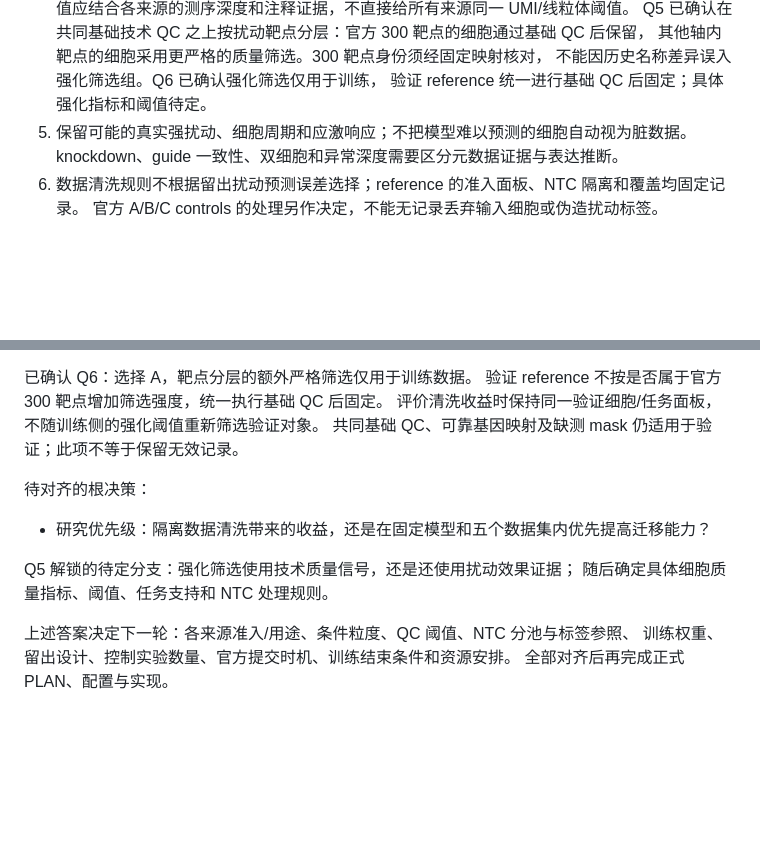
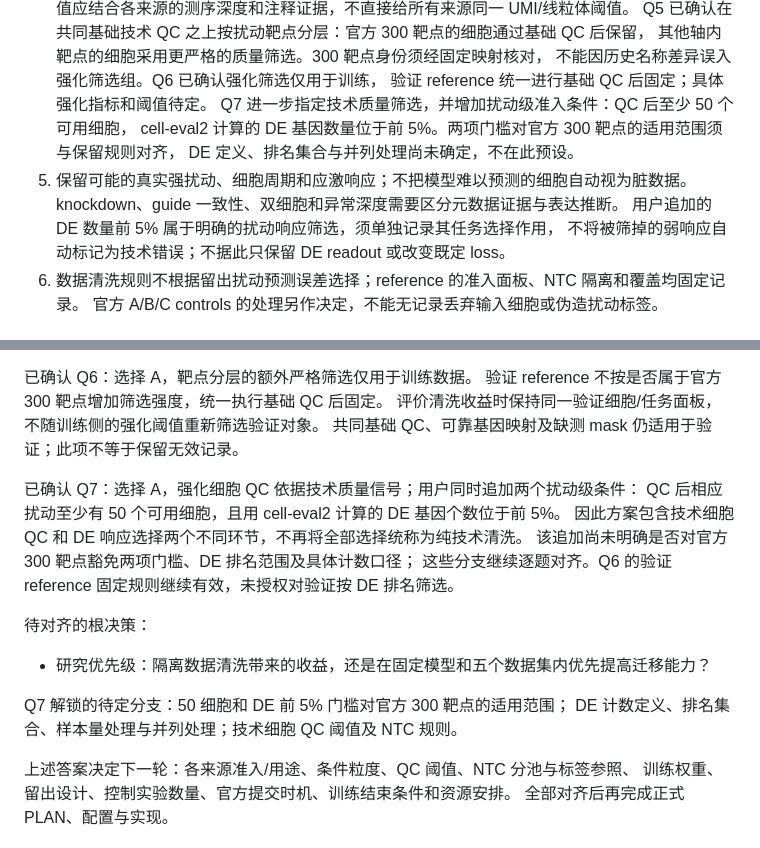
Before and after one commit to yjcyxky/virtual-cell-challenge, a Markdown page: experiments/exp008/PLAN.md, 2 parts joined by grey strips. Drawn GitHub-style; blank space fills up the shorter version.

Commit message:
docs(exp008): add post-QC cell count and DE ranking requirements

```diff
--- a/experiments/exp008/PLAN.md
+++ b/experiments/exp008/PLAN.md
@@ -132,8 +132,13 @@ H1 原始轴有 18,080 列，和官方表字面交集 18,077；这是映射前
    其他轴内靶点的细胞采用更严格的质量筛选。300 靶点身份须经固定映射核对，
    不能因历史名称差异误入强化筛选组。Q6 已确认强化筛选仅用于训练，
    验证 reference 统一进行基础 QC 后固定；具体强化指标和阈值待定。
+   Q7 进一步指定技术质量筛选，并增加扰动级准入条件：QC 后至少 50 个可用细胞，
+   cell-eval2 计算的 DE 基因数量位于前 5%。两项门槛对官方 300 靶点的适用范围须与保留规则对齐，
+   DE 定义、排名集合与并列处理尚未确定，不在此预设。
 5. 保留可能的真实强扰动、细胞周期和应激响应；不把模型难以预测的细胞自动视为脏数据。
    knockdown、guide 一致性、双细胞和异常深度需要区分元数据证据与表达推断。
+   用户追加的 DE 数量前 5% 属于明确的扰动响应筛选，须单独记录其任务选择作用，
+   不将被筛掉的弱响应自动标记为技术错误；不据此只保留 DE readout 或改变既定 loss。
 6. 数据清洗规则不根据留出扰动预测误差选择；reference 的准入面板、NTC 隔离和覆盖均固定记录。
    官方 A/B/C controls 的处理另作决定，不能无记录丢弃输入细胞或伪造扰动标签。
 
@@ -198,12 +203,18 @@ log2FC 标签（epsilon=1e-9）、加权平方损失和 NTC 模板计数生成
 评价清洗收益时保持同一验证细胞/任务面板，不随训练侧的强化阈值重新筛选验证对象。
 共同基础 QC、可靠基因映射及缺测 mask 仍适用于验证；此项不等于保留无效记录。
 
+已确认 Q7：选择 A，强化细胞 QC 依据技术质量信号；用户同时追加两个扰动级条件：
+QC 后相应扰动至少有 50 个可用细胞，且用 cell-eval2 计算的 DE 基因个数位于前 5%。
+因此方案包含技术细胞 QC 和 DE 响应选择两个不同环节，不再将全部选择统称为纯技术清洗。
+该追加尚未明确是否对官方 300 靶点豁免两项门槛、DE 排名范围及具体计数口径；
+这些分支继续逐题对齐。Q6 的验证 reference 固定规则继续有效，未授权对验证按 DE 排名筛选。
+
 待对齐的根决策：
 
 - 研究优先级：隔离数据清洗带来的收益，还是在固定模型和五个数据集内优先提高迁移能力？
 
-Q5 解锁的待定分支：强化筛选使用技术质量信号，还是还使用扰动效果证据；
-随后确定具体细胞质量指标、阈值、任务支持和 NTC 处理规则。
+Q7 解锁的待定分支：50 细胞和 DE 前 5% 门槛对官方 300 靶点的适用范围；
+DE 计数定义、排名集合、样本量处理与并列处理；技术细胞 QC 阈值及 NTC 规则。
 
 上述答案决定下一轮：各来源准入/用途、条件粒度、QC 阈值、NTC 分池与标签参照、
 训练权重、留出设计、控制实验数量、官方提交时机、训练结束条件和资源安排。
```
